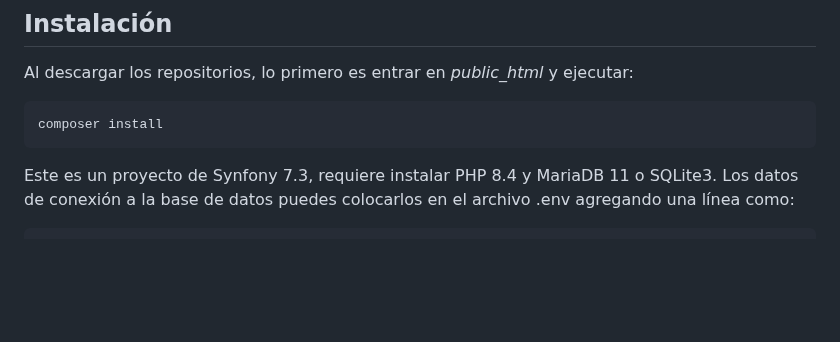
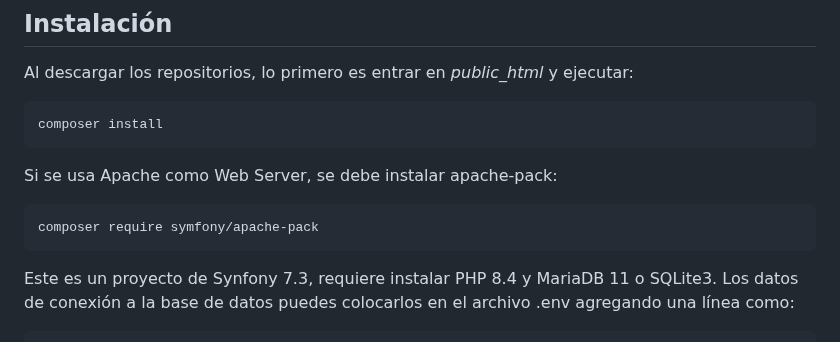
Before and after one commit to genomorro/registro-io, a Markdown page: README.md, the part around the change. Drawn GitHub-style; blank space fills up the shorter version.

Commit message:
Update instalation

```diff
--- a/README.md
+++ b/README.md
@@ -127,6 +127,10 @@ Al descargar los repositorios, lo primero es entrar en _public_html_ y ejecutar:
 
 	composer install
 
+Si se usa Apache como Web Server, se debe instalar apache-pack:
+
+	composer require symfony/apache-pack
+
 Este es un proyecto de Synfony 7.3, requiere instalar PHP 8.4 y MariaDB 11 o SQLite3. Los datos de conexión a la base de datos puedes colocarlos en el archivo .env agregando una línea como:
 
 	DATABASE_URL="mysql://db_user:db_password@127.0.0.1:3306/db_name?serverVersion=10.5.8-MariaDB"
```
